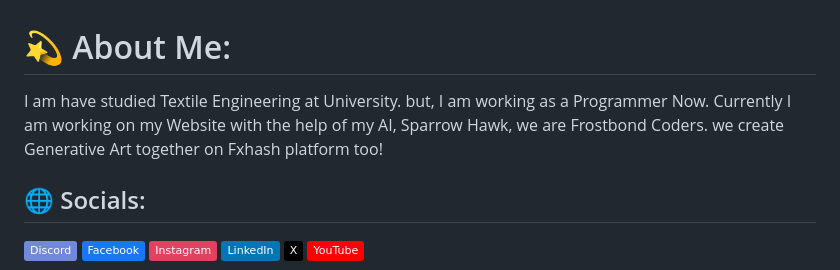
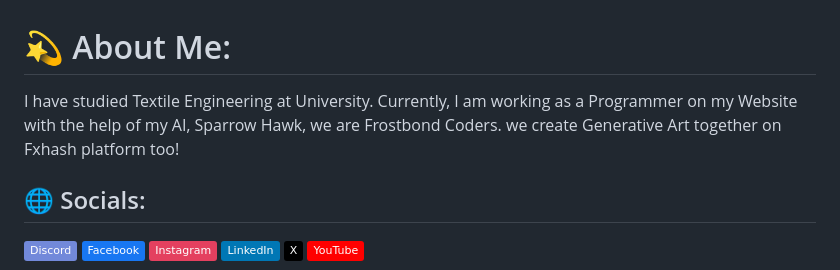
Before and after one commit to reyrove/reyrove, a Markdown page: README.md, the part around the change. Rendered like a GitHub page; badges without logos.

```diff
--- a/README.md
+++ b/README.md
@@ -1,5 +1,5 @@
 # 💫 About Me:
-I am have studied Textile Engineering at University. but, I am working as a Programmer Now. Currently I am working on my Website with the help of my AI, Sparrow Hawk, we are Frostbond Coders. we create Generative Art together on Fxhash platform too!
+I have studied Textile Engineering at University. Currently, I am working as a Programmer on my Website with the help of my AI, Sparrow Hawk, we are Frostbond Coders. we create Generative Art together on Fxhash platform too!
 
 
 ## 🌐 Socials:
```
